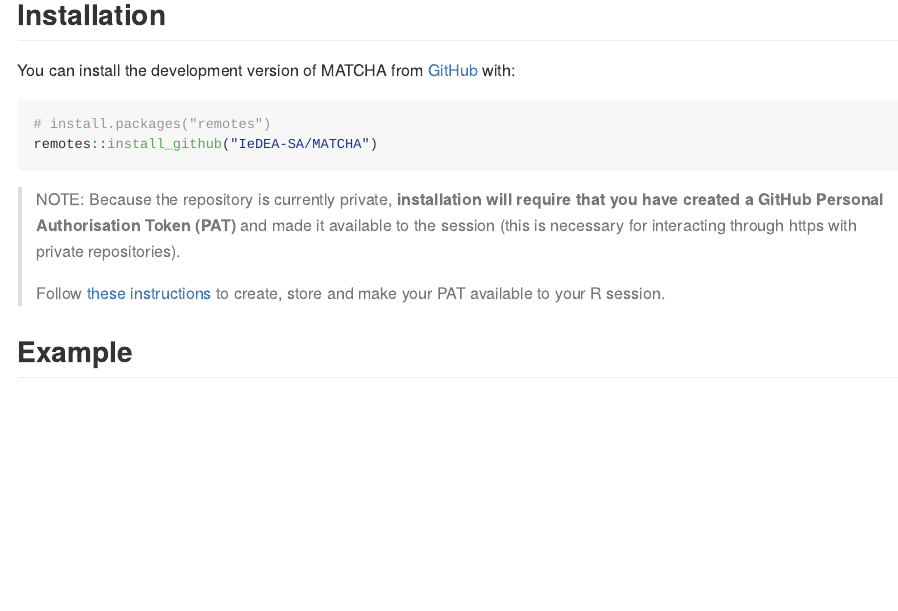
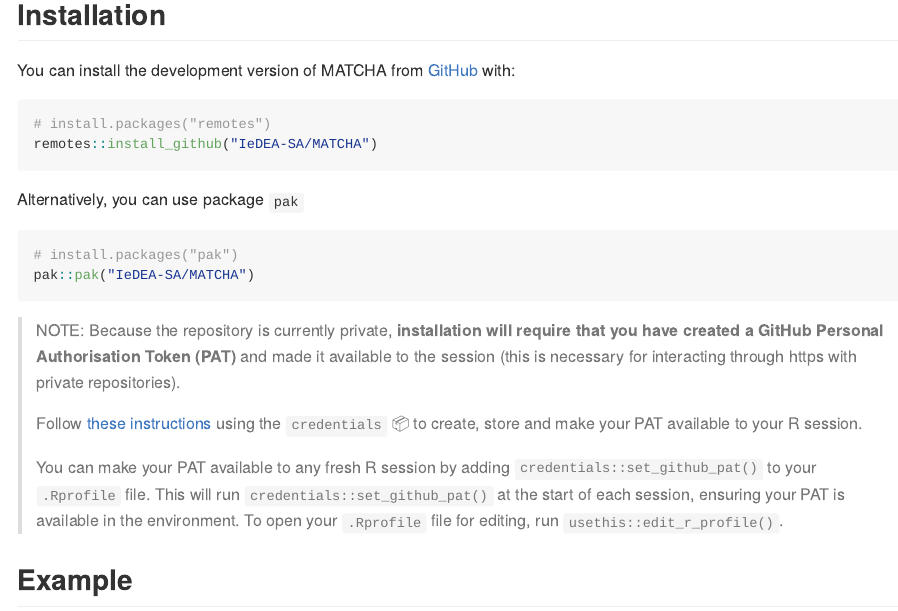
Before and after one commit to IeDEA-SA/tmp, an R Markdown document (README.Rmd): the page in a window 1100 px wide, from 160 px down. The pictures show the output file README.md that the author committed with the source, drawn offline in the style of GitHub; badge pictures from the web are left out.

Commit message:
Update installation instructions. Add more detail on choosing another root

````diff
--- a/README.Rmd
+++ b/README.Rmd
@@ -29,10 +29,19 @@
 # install.packages("remotes")
 remotes::install_github("IeDEA-SA/MATCHA")
 ```
+Alternatively, you can use package `pak`
+
+```r
+# install.packages("pak")
+pak::pak("IeDEA-SA/MATCHA")
+```
 
 > NOTE: Because the repository is currently private, **installation will require that you have created a GitHub Personal Authorisation Token (PAT)** and made it available to the session (this is necessary for interacting through https with private repositories).
 >
-> Follow [these instructions](https://happygitwithr.com/https-pat) to create, store and make your PAT available to your R session.
+> Follow [these instructions](https://happygitwithr.com/https-pat#credentials-package) using the `credentials` 📦 to create, store and make your PAT available to your R session.
+>
+> You can make your PAT available to any fresh R session by adding `credentials::set_github_pat()` to your `.Rprofile` file. This will run `credentials::set_github_pat()` at the start of each session, ensuring your PAT is available in the environment.
+> To open your `.Rprofile` file for editing, run `usethis::edit_r_profile()`.
 
 
 ## Example
````
Also changed, not shown: README.md, README.Rmd (14 more changed lines).
